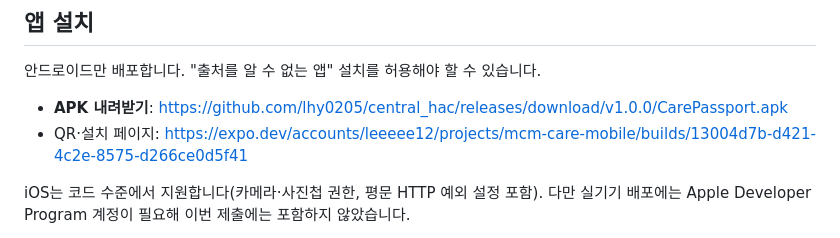
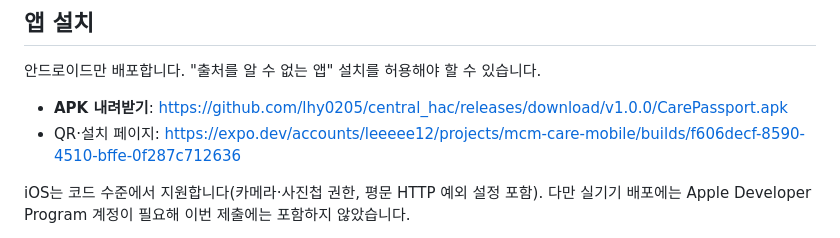
Before and after one commit to lhy0205/central_hac, a Markdown page: README.md, the part around the change. GitHub-like rendering.

Commit message:
docs: 설치 링크를 최종 빌드로 갱신
Co-Authored-By: Claude Opus 5 <noreply@anthropic.com>

```diff
--- a/README.md
+++ b/README.md
@@ -50,7 +50,7 @@ Concierge     →    AR 제품     →    시리얼 스캔   →   진단 →
 안드로이드만 배포합니다. "출처를 알 수 없는 앱" 설치를 허용해야 할 수 있습니다.
 
 - **APK 내려받기**: https://github.com/lhy0205/central_hac/releases/download/v1.0.0/CarePassport.apk
-- QR·설치 페이지: https://expo.dev/accounts/leeeee12/projects/mcm-care-mobile/builds/13004d7b-d421-4c2e-8575-d266ce0d5f41
+- QR·설치 페이지: https://expo.dev/accounts/leeeee12/projects/mcm-care-mobile/builds/f606decf-8590-4510-bffe-0f287c712636
 
 iOS는 코드 수준에서 지원합니다(카메라·사진첩 권한, 평문 HTTP 예외 설정 포함). 다만 실기기
 배포에는 Apple Developer Program 계정이 필요해 이번 제출에는 포함하지 않았습니다.
```
